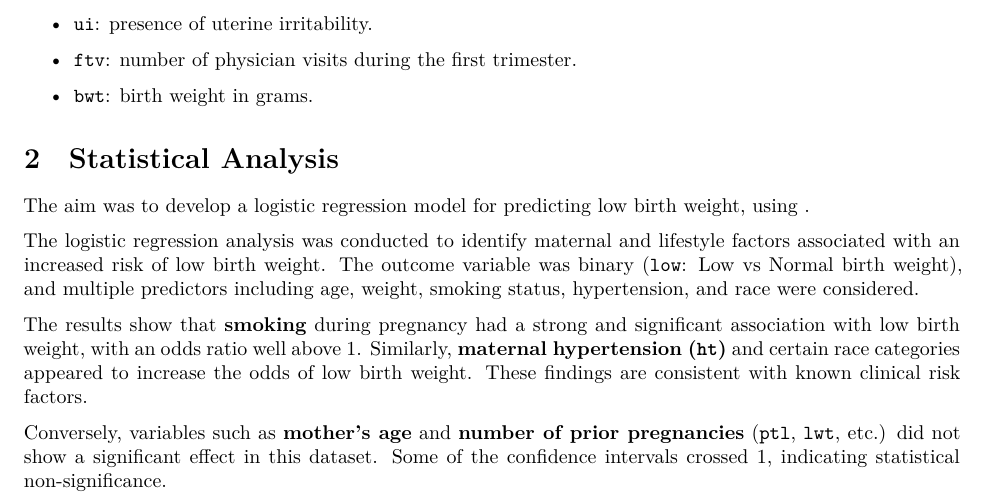
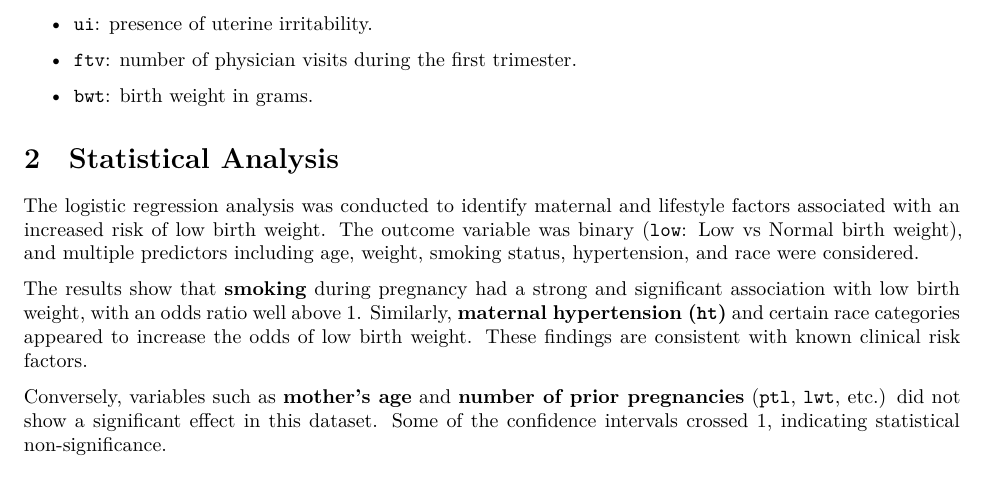
Before and after one commit to nessaorios/AdvRHomework, a Quarto document (Homework1_VC.qmd): part of page 1 of 2, cut so that both start at the same text. Rendered offline with R 4.5, knitr and Pandoc in place of Quarto, then LaTeX, with nearby package versions.

Commit message:
Commit change number 2 for Homework

````diff
--- a/Homework1_VC.qmd
+++ b/Homework1_VC.qmd
@@ -47,7 +47,6 @@ For this homework I have chosen a dataset of **Risk Factors Associated with Low
 
 # Statistical Analysis
 
-The aim was to develop a logistic regression model for predicting low birth weight, using .
 
 ```{r setup, message=FALSE, warning=FALSE, include=FALSE, eval=TRUE}
 library(MASS)
````
